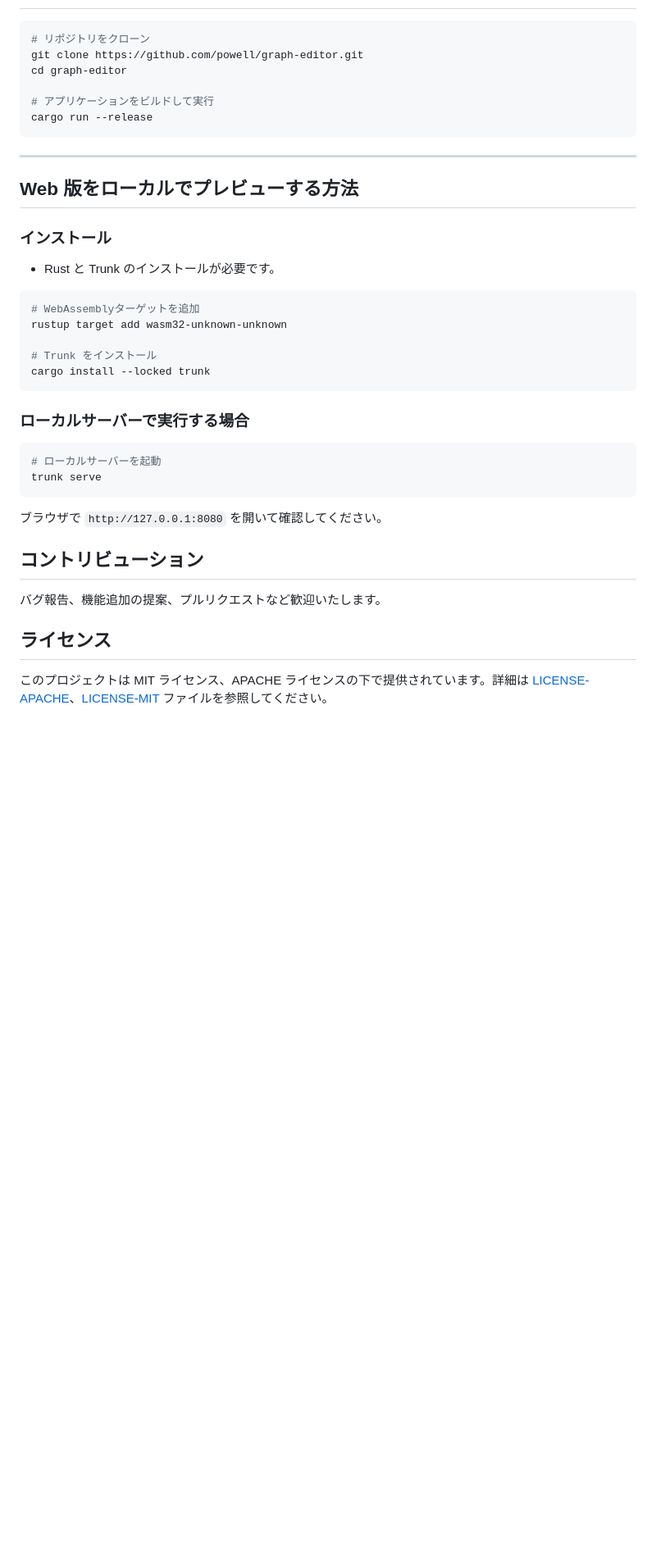
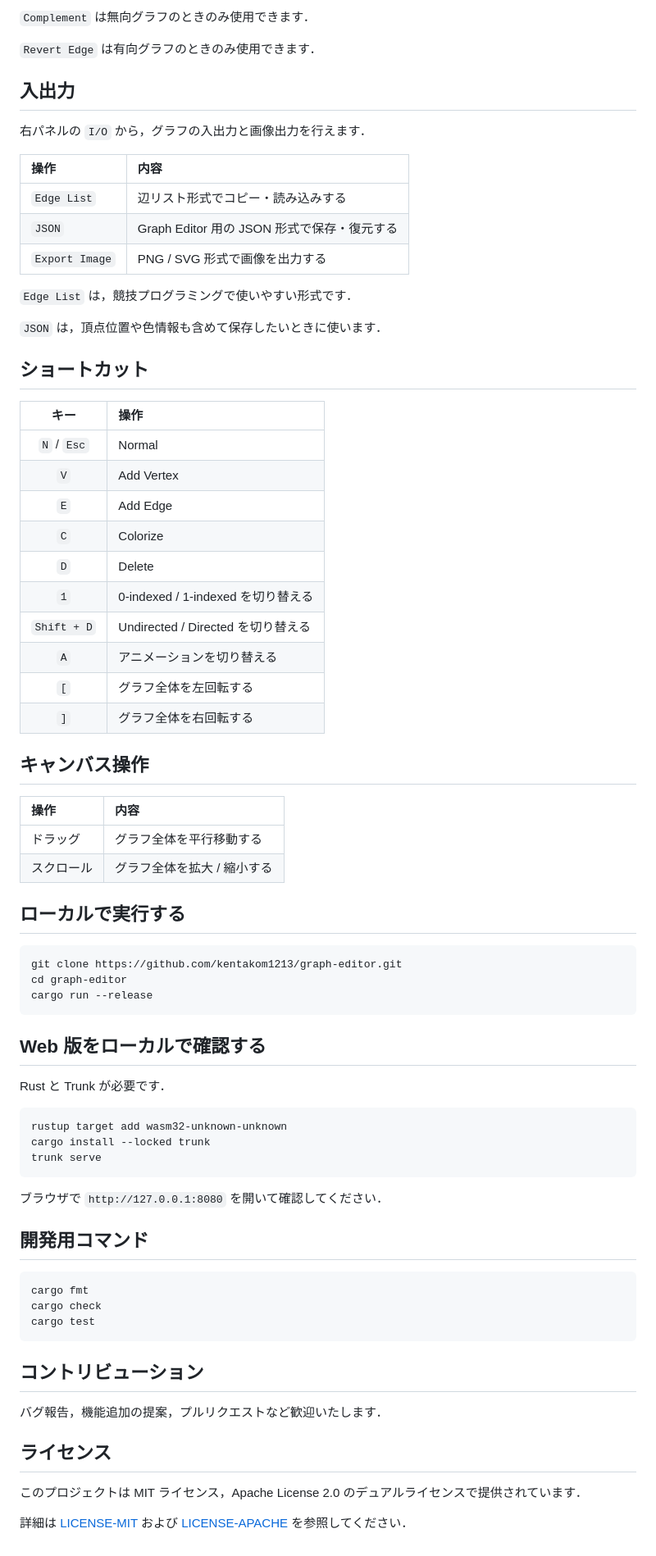
Before and after one commit to kentakom1213/graph-editor, a Markdown page: README.md, the part around the change printed below. Shown: that part at 82% size. GitHub-like rendering; blank space fills up the shorter version.

````diff
--- a/README.md
+++ b/README.md
@@ -54,42 +67,77 @@ Graph Editor は [eframe](https://github.com/emilk/egui/tree/master/crates/efram
+`Complement` は無向グラフのときのみ使用できます．
+
+`Revert Edge` は有向グラフのときのみ使用できます．
+
+## 入出力
+
+右パネルの `I/O` から，グラフの入出力と画像出力を行えます．
+
+| 操作           | 内容                                        |
+| :------------- | :------------------------------------------ |
+| `Edge List`    | 辺リスト形式でコピー・読み込みする          |
+| `JSON`         | Graph Editor 用の JSON 形式で保存・復元する |
+| `Export Image` | PNG / SVG 形式で画像を出力する              |
+
+`Edge List` は，競技プログラミングで使いやすい形式です．
+
+`JSON` は，頂点位置や色情報も含めて保存したいときに使います．
+
+## ショートカット
+
+|    キー     | 操作                               |
+| :---------: | :--------------------------------- |
+| `N` / `Esc` | Normal                             |
+|     `V`     | Add Vertex                         |
+|     `E`     | Add Edge                           |
+|     `C`     | Colorize                           |
+|     `D`     | Delete                             |
+|     `1`     | 0-indexed / 1-indexed を切り替える |
+| `Shift + D` | Undirected / Directed を切り替える |
+|     `A`     | アニメーションを切り替える         |
+|     `[`     | グラフ全体を左回転する             |
+|     `]`     | グラフ全体を右回転する             |
+
+## キャンバス操作
+
+| 操作       | 内容                        |
+| :--------- | :-------------------------- |
+| ドラッグ   | グラフ全体を平行移動する    |
+| スクロール | グラフ全体を拡大 / 縮小する |
+
+## ローカルで実行する
 
 ```bash
-# リポジトリをクローン
-git clone https://github.com/powell/graph-editor.git
+git clone https://github.com/kentakom1213/graph-editor.git
 cd graph-editor
-
-# アプリケーションをビルドして実行
 cargo run --release
 ```
 
-***
+## Web 版をローカルで確認する
 
-## Web 版をローカルでプレビューする方法
-
-### インストール
-
-* Rust と Trunk のインストールが必要です。
+Rust と Trunk が必要です．
 
 ```bash
-# WebAssemblyターゲットを追加
 rustup target add wasm32-unknown-unknown
-
-# Trunk をインストール
 cargo install --locked trunk
-```
-
-### ローカルサーバーで実行する場合
-
-```bash
-# ローカルサーバーを起動
 trunk serve
 ```
 
-ブラウザで `http://127.0.0.1:8080` を開いて確認してください。
+ブラウザで `http://127.0.0.1:8080` を開いて確認してください．
+
+## 開発用コマンド
+
+```bash
+cargo fmt
+cargo check
+cargo test
+```
 
 ## コントリビューション
 
-バグ報告、機能追加の提案、プルリクエストなど歓迎いたします。
+バグ報告，機能追加の提案，プルリクエストなど歓迎いたします．
 
 ## ライセンス
 
-このプロジェクトは MIT ライセンス、APACHE ライセンスの下で提供されています。詳細は [LICENSE-APACHE](https://github.com/kentakom1213/graph-editor/blob/main/LICENSE-APACHE)、[LICENSE-MIT](https://github.com/kentakom1213/graph-editor/blob/main/LICENSE-MIT) ファイルを参照してください。
+このプロジェクトは MIT ライセンス，Apache License 2.0 のデュアルライセンスで提供されています．
+
+詳細は [LICENSE-MIT](https://github.com/kentakom1213/graph-editor/blob/main/LICENSE-MIT) および [LICENSE-APACHE](https://github.com/kentakom1213/graph-editor/blob/main/LICENSE-APACHE) を参照してください．
````
Also changed, not shown: other parts of README.md (+48 -35 lines), images/graph-editor-demo-v6.gif, 1 other file.
